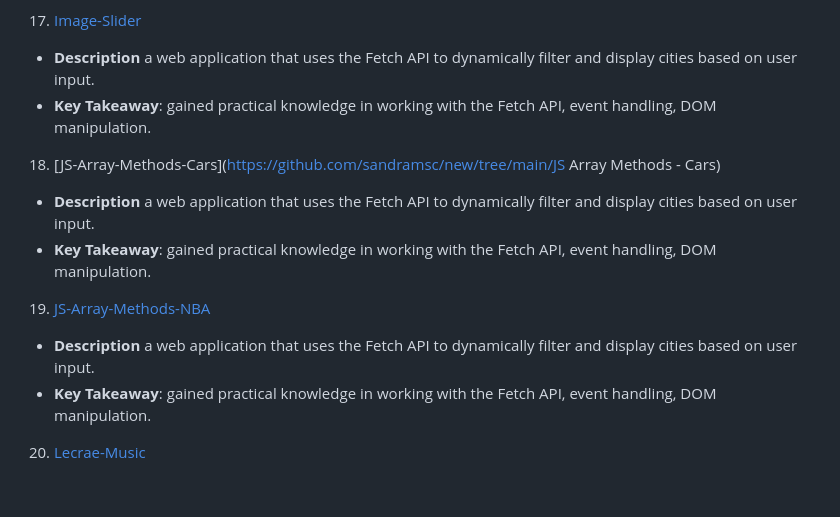
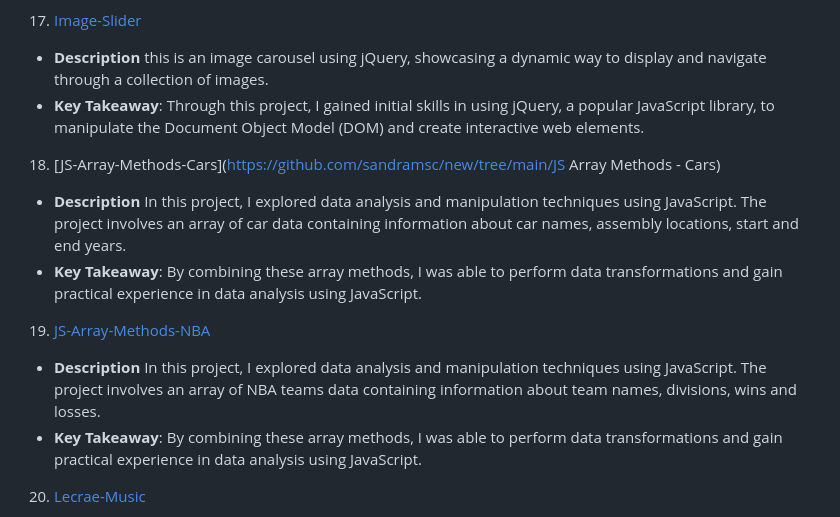
Before and after one commit to sandramsc/techfolio, a Markdown page: README.md, the part around the change. Drawn GitHub-style; blank space fills up the shorter version.

Commit message:
added project details up to 18

```diff
--- a/README.md
+++ b/README.md
@@ -130,16 +130,16 @@ This repository showcases the projects that have been instrumental in helping me
 - **Key Takeaway**:  gained practical experience in fetching external data, filtering and manipulating arrays, dynamically generating HTML content, and enhancing user interaction.
 
 17. [Image-Slider](https://github.com/sandramsc/new/tree/main/Image-Slider)
-- **Description** a web application that uses the Fetch API to dynamically filter and display cities based on user input.
-- **Key Takeaway**:  gained practical knowledge in working with the Fetch API, event handling, DOM manipulation.
+- **Description** this is an image carousel using jQuery, showcasing a dynamic way to display and navigate through a collection of images.
+- **Key Takeaway**:  Through this project, I gained initial skills in using jQuery, a popular JavaScript library, to manipulate the Document Object Model (DOM) and create interactive web elements.
 
 18. [JS-Array-Methods-Cars](https://github.com/sandramsc/new/tree/main/JS Array Methods - Cars)
-- **Description** a web application that uses the Fetch API to dynamically filter and display cities based on user input.
-- **Key Takeaway**:  gained practical knowledge in working with the Fetch API, event handling, DOM manipulation.
+- **Description** In this project, I explored data analysis and manipulation techniques using JavaScript. The project involves an array of car data containing information about car names, assembly locations, start and end years.
+- **Key Takeaway**:   By combining these array methods, I was able to perform data transformations and gain practical experience in data analysis using JavaScript.
 
 19. [JS-Array-Methods-NBA](https://github.com/sandramsc/new/tree/main/JS-Array-Methods-NBA)
-- **Description** a web application that uses the Fetch API to dynamically filter and display cities based on user input.
-- **Key Takeaway**:  gained practical knowledge in working with the Fetch API, event handling, DOM manipulation.
+- **Description** In this project, I explored data analysis and manipulation techniques using JavaScript. The project involves an array of NBA teams data containing information about team names, divisions, wins and losses.
+- **Key Takeaway**:   By combining these array methods, I was able to perform data transformations and gain practical experience in data analysis using JavaScript.
 
 20. [Lecrae-Music](https://github.com/sandramsc/new/tree/main/Lecrae-Music)
 - **Description** a web application that uses the Fetch API to dynamically filter and display cities based on user input.
```
